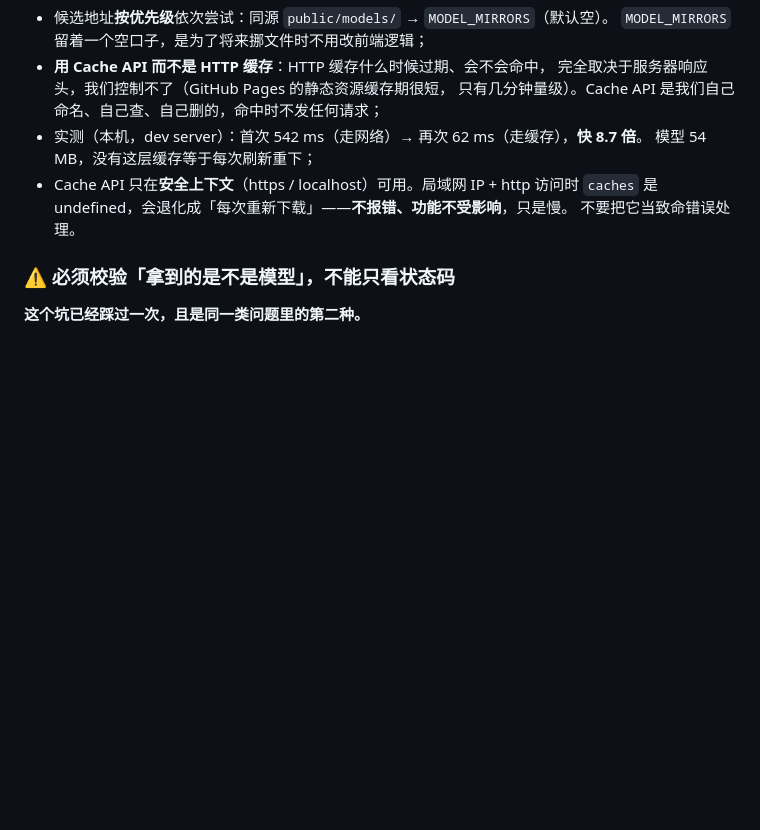
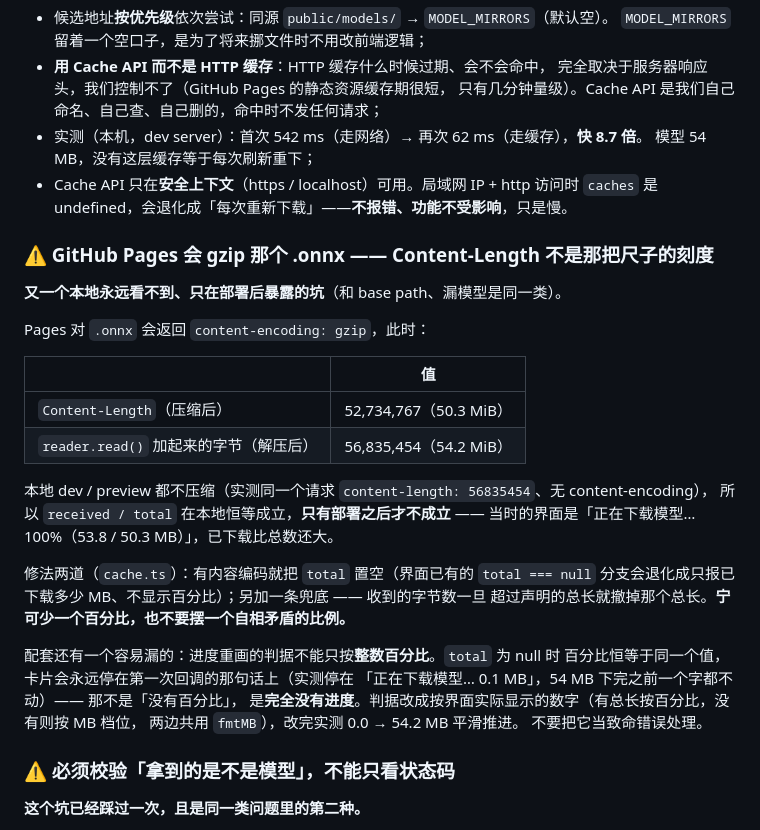
Before and after one commit to justa-cai/good-looking, a Markdown page: CLAUDE.md, the part around the change. Drawn GitHub-style; blank space fills up the shorter version.

Commit message:
docs: 记下 GitHub Pages 会 gzip 那个 .onnx
和 base path、漏模型同一类：本地永远看不到，只有部署后才暴露。
本地 curl 拿到 content-length 56835454、无 content-encoding；
带 Accept-Encoding 时 Pages 返回 content-encoding: gzip + 52734767。
两个数字连同两次修法（撤掉 total、重画判据改成按显示的档位）一并记下。

```diff
--- a/CLAUDE.md
+++ b/CLAUDE.md
@@ -449,6 +449,31 @@ Python 走 fp32 + PIL 缩放）：
   模型 54 MB，没有这层缓存等于每次刷新重下；
 - Cache API 只在**安全上下文**（https / localhost）可用。局域网 IP + http 访问时
   `caches` 是 undefined，会退化成「每次重新下载」——**不报错、功能不受影响**，只是慢。
+
+### ⚠️ GitHub Pages 会 gzip 那个 .onnx —— Content-Length 不是那把尺子的刻度
+
+**又一个本地永远看不到、只在部署后暴露的坑**（和 base path、漏模型是同一类）。
+
+Pages 对 `.onnx` 会返回 `content-encoding: gzip`，此时：
+
+| | 值 |
+|---|---|
+| `Content-Length`（压缩后） | 52,734,767（50.3 MiB） |
+| `reader.read()` 加起来的字节（解压后） | 56,835,454（54.2 MiB） |
+
+本地 dev / preview 都不压缩（实测同一个请求 `content-length: 56835454`、无 content-encoding），
+所以 `received / total` 在本地恒等成立，**只有部署之后才不成立** ——
+当时的界面是「正在下载模型… 100%（53.8 / 50.3 MB）」，已下载比总数还大。
+
+修法两道（`cache.ts`）：有内容编码就把 `total` 置空（界面已有的 `total === null`
+分支会退化成只报已下载多少 MB、不显示百分比）；另加一条兜底 —— 收到的字节数一旦
+超过声明的总长就撤掉那个总长。**宁可少一个百分比，也不要摆一个自相矛盾的比例。**
+
+配套还有一个容易漏的：进度重画的判据不能只按**整数百分比**。`total` 为 null 时
+百分比恒等于同一个值，卡片会永远停在第一次回调的那句话上（实测停在
+「正在下载模型… 0.1 MB」，54 MB 下完之前一个字都不动）—— 那不是「没有百分比」，
+是**完全没有进度**。判据改成按界面实际显示的数字（有总长按百分比，没有则按 MB 档位，
+两边共用 `fmtMB`），改完实测 0.0 → 54.2 MB 平滑推进。
   不要把它当致命错误处理。
 
 ### ⚠️ 必须校验「拿到的是不是模型」，不能只看状态码
```
